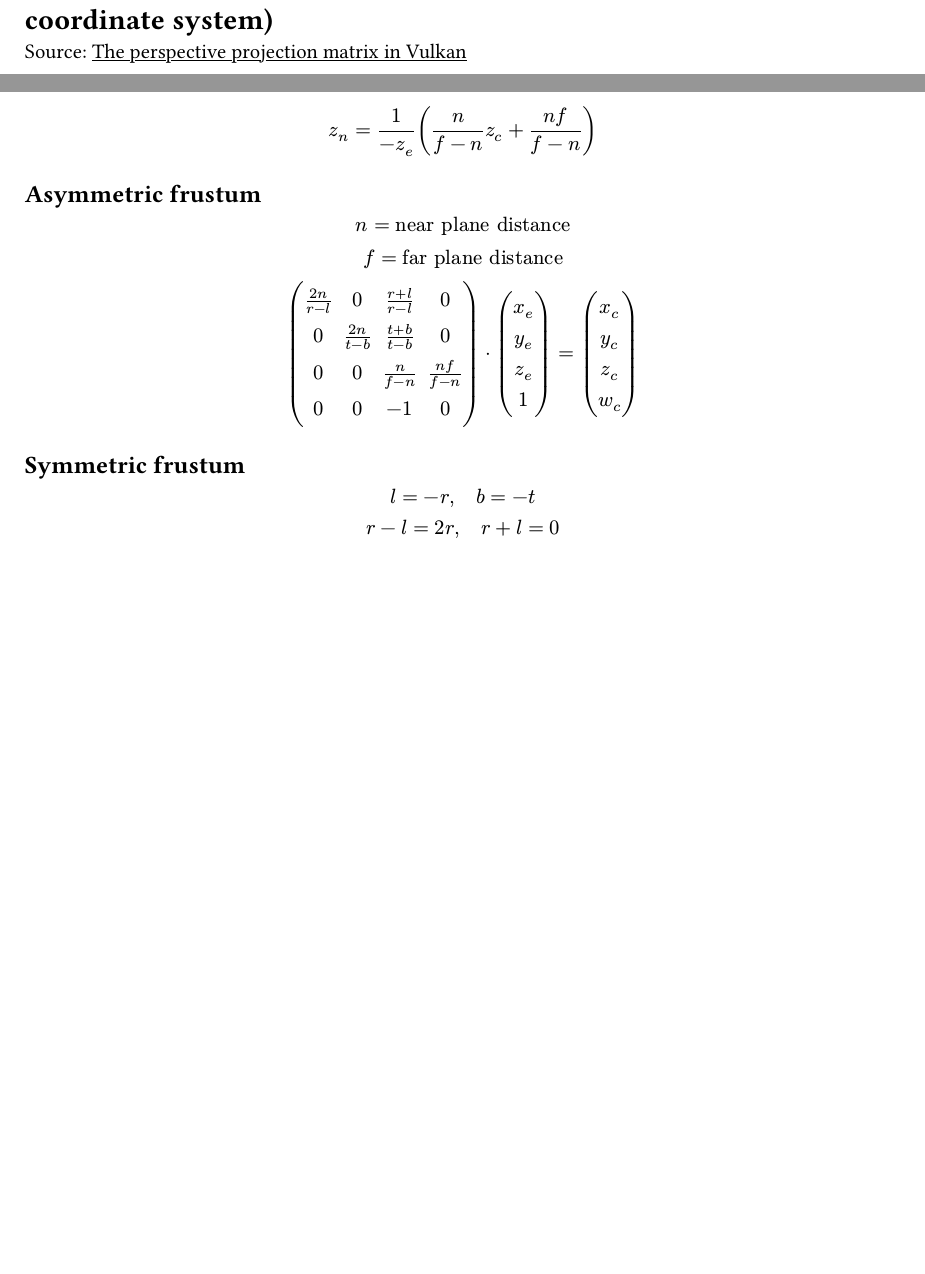
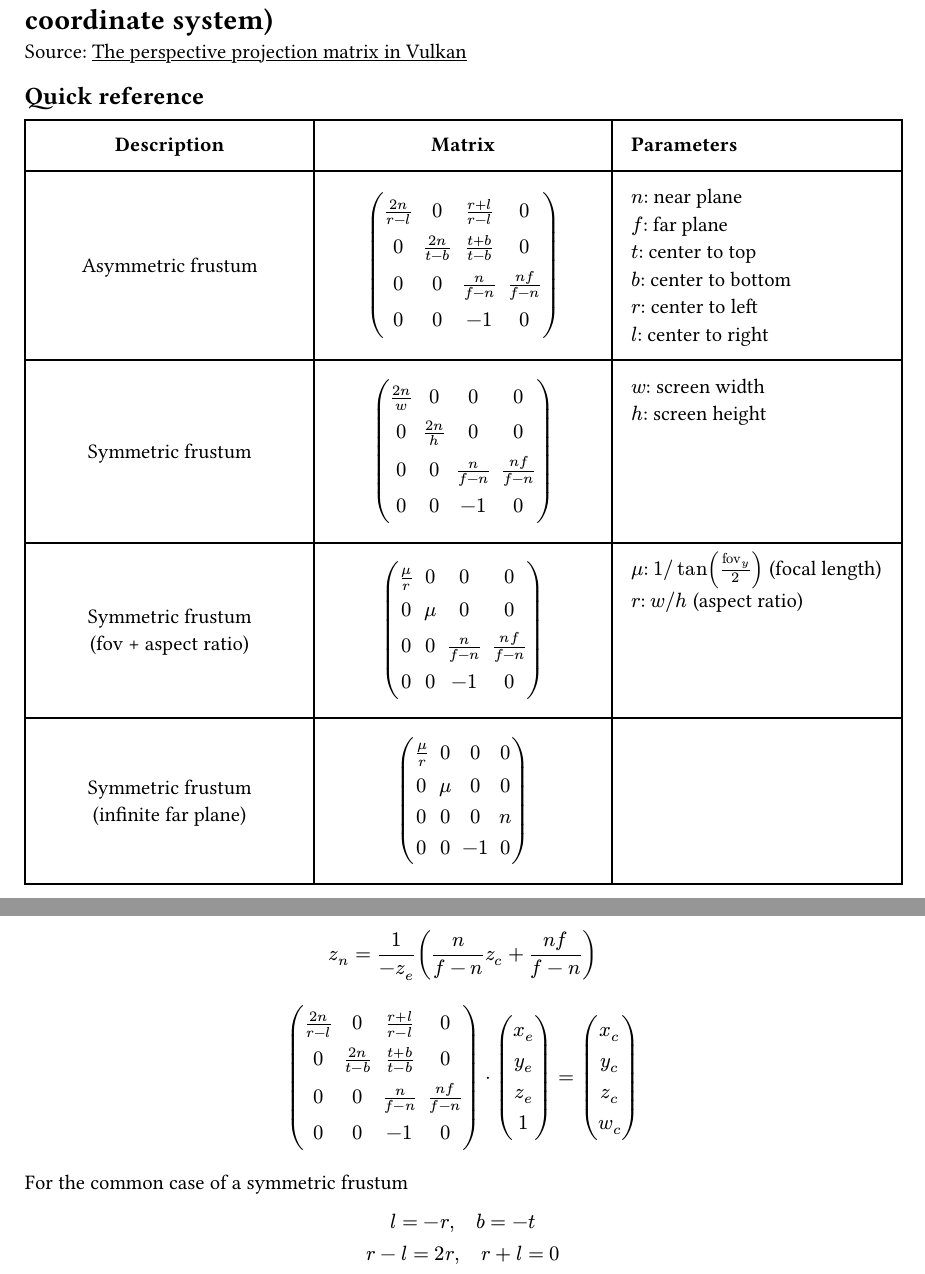
Before and after one commit to jedel1043/Math-Notes, a Typst document (main.typ): two parts of pages 1 and 6 of 8, joined at a grey line, cut so that both start at the same text, the shorter picture padded with empty space. Compiled offline with Typst 0.15.

Commit message:
Rearrange some texts

```diff
--- a/main.typ
+++ b/main.typ
@@ -10,5 +10,10 @@
 = Perspective Projection matrix (Reverse depth + D3D/WGPU/Metal coordinate system)
 
 Source: #link(
-  "https://vincent-p.github.io/posts/vulkan_perspective_matrix/#classic-perspective-with-a-near-and-far-plane",
-  "The perspective projection matrix in Vulkan",
+  "https://vincent-p.github.io/posts/vulkan_perspective_matrix/#classic-perspective-with-a-near-and-far-plane"
+)[The perspective projection matrix in Vulkan]
+
+== Quick reference
+
+#align(center)[
+#table(
@@ -14,0 +23,5 @@ Source: #link(
+  [*Description*], [*Matrix*], [*Parameters*],
+  [Asymmetric frustum],
+  $
+  mat(
+    (2n) / (r - l), 0, (r + l)/(r - l), 0;
@@ -14,0 +34,10 @@ Source: #link(
+    $n$: near plane\
+    $f$: far plane\
+    $t$: center to top\
+    $b$: center to bottom\
+    $r$: center to left\
+    $l$: center to right\
+  ],
+  [Symmetric frustum],
+  $
+    mat(
@@ -14,0 +51,21 @@ Source: #link(
+    $w$: screen width\
+    $h$: screen height\
+  ],
+  [Symmetric frustum\ (fov + aspect ratio)],
+  $
+    mat(
+      mu / r, 0, 0, 0;
+      0, mu, 0, 0;
+      0, 0, n/(f - n), (n f)/(f - n);
+      0, 0, -1, 0
+    )
+  $,
+  [
+    $mu$: $1 slash tan("fov"_y / 2)$ (focal length)\
+    $r$: $w slash h$ (aspect ratio)
+  ],
+  [Symmetric frustum\ (infinite far plane)],
+  $
+    mat(
+      mu / r, 0, 0, 0;
+      0, mu, 0, 0;
@@ -184,11 +248,7 @@ $
   z_n = 1/(-z_e)(n / (f - n) z_c + (n f) / (f - n))
 $
 
-== Asymmetric frustum
-
 $
-n = "near plane distance"\
-f = "far plane distance"\
 mat(
   (2n) / (r - l), 0, (r + l)/(r - l), 0;
   0, (2n)/(t - b), (t + b)/(t - b), 0;
@@ -199,7 +259,7 @@ mat(x_e ; y_e ; z_e ; 1)
 = mat(x_c; y_c; z_c; w_c)
 $
 
-== Symmetric frustum
+For the common case of a symmetric frustum
 $
   l = -r, quad b = -t\
   r - l = 2r, quad r + l = 0\
```
Also changed, not shown: main.typ (27 more changed lines).
